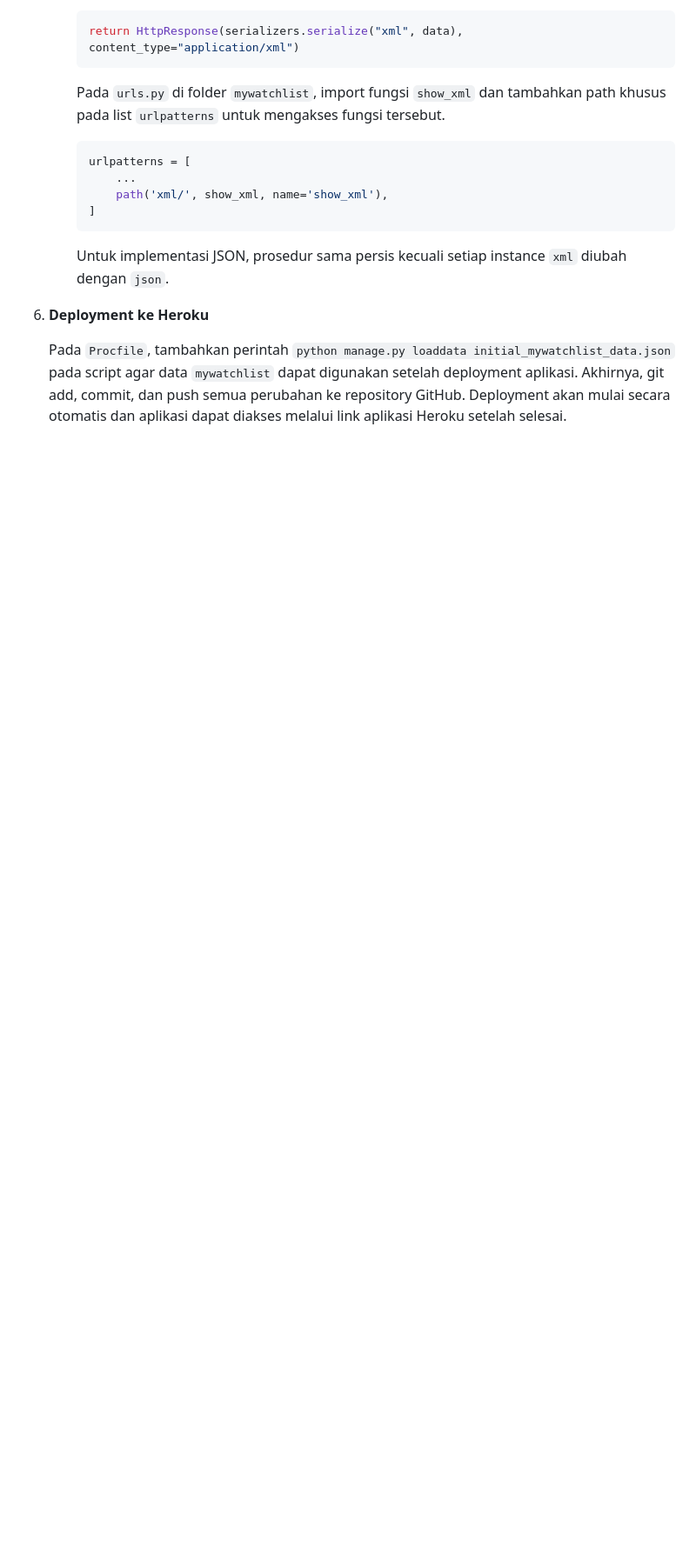
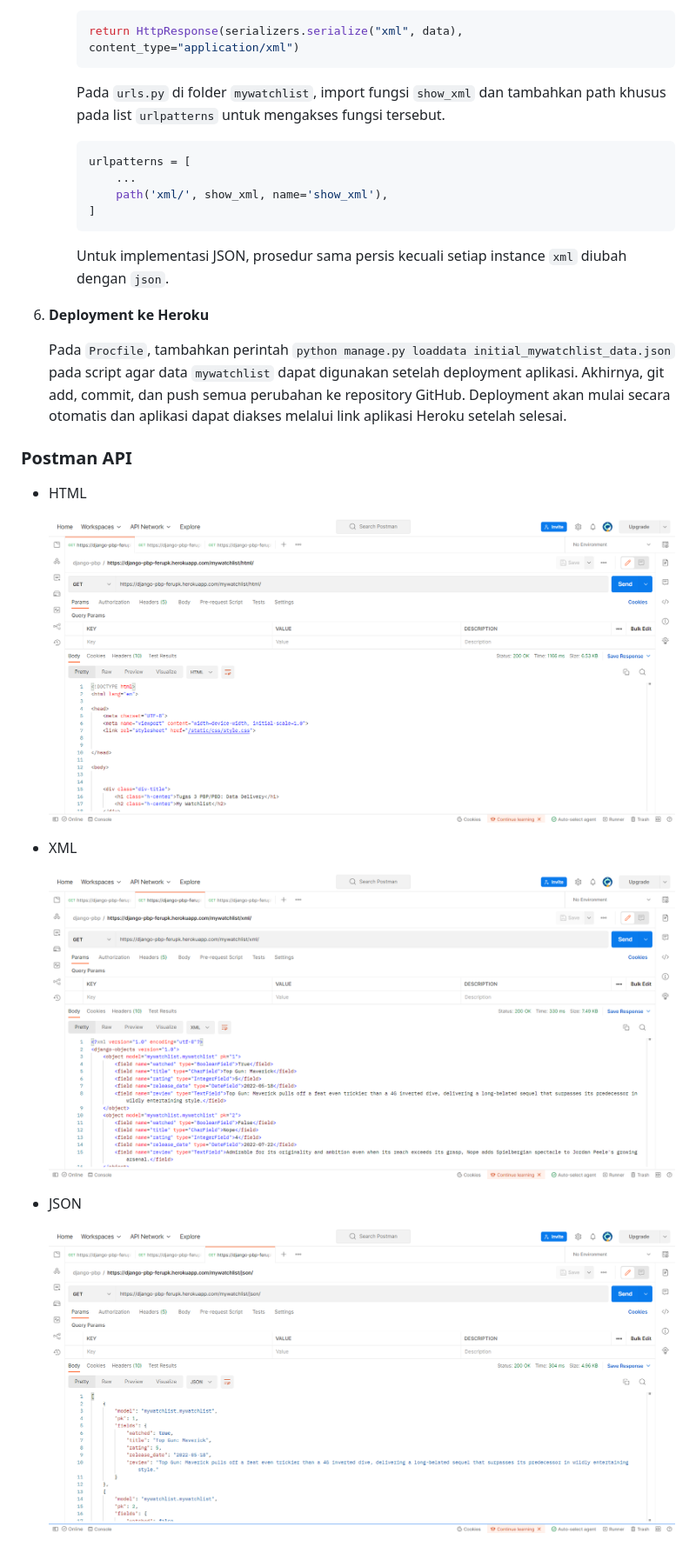
Before and after one commit to ferupk/django-pbp-assignment, a Markdown page: mywatchlist/README.md, the part around the change. Shown: that part at 87% size. Rendered like a GitHub page; pictures changed too: mywatchlist/images/postman_html.png (added), mywatchlist/images/postman_json.png (added), mywatchlist/images/postman_xml.png (added); blank space fills up the shorter version.

Commit message:
added screenshots of Postman API

```diff
--- a/mywatchlist/README.md
+++ b/mywatchlist/README.md
@@ -142,3 +142,17 @@ Aplikasi `mywatchlist` merupakan tambahan dari proyek Django yang dimulai pada T
    6. **Deployment ke Heroku**
 
       Pada `Procfile`, tambahkan perintah `python manage.py loaddata initial_mywatchlist_data.json` pada script agar data `mywatchlist` dapat digunakan setelah deployment aplikasi. Akhirnya, git add, commit, dan push semua perubahan ke repository GitHub. Deployment akan mulai secara otomatis dan aplikasi dapat diakses melalui link aplikasi Heroku setelah selesai.
+
+### Postman API
+
+   * HTML
+
+      ![HTML di Postman](https://github.com/ferupk/django-pbp-assignment/blob/main/mywatchlist/images/postman_html.png)
+
+   * XML
+
+      ![XML di Postman](https://github.com/ferupk/django-pbp-assignment/blob/main/mywatchlist/images/postman_xml.png)
+
+   * JSON
+
+      ![JSON di Postman](https://github.com/ferupk/django-pbp-assignment/blob/main/mywatchlist/images/postman_json.png)
```
